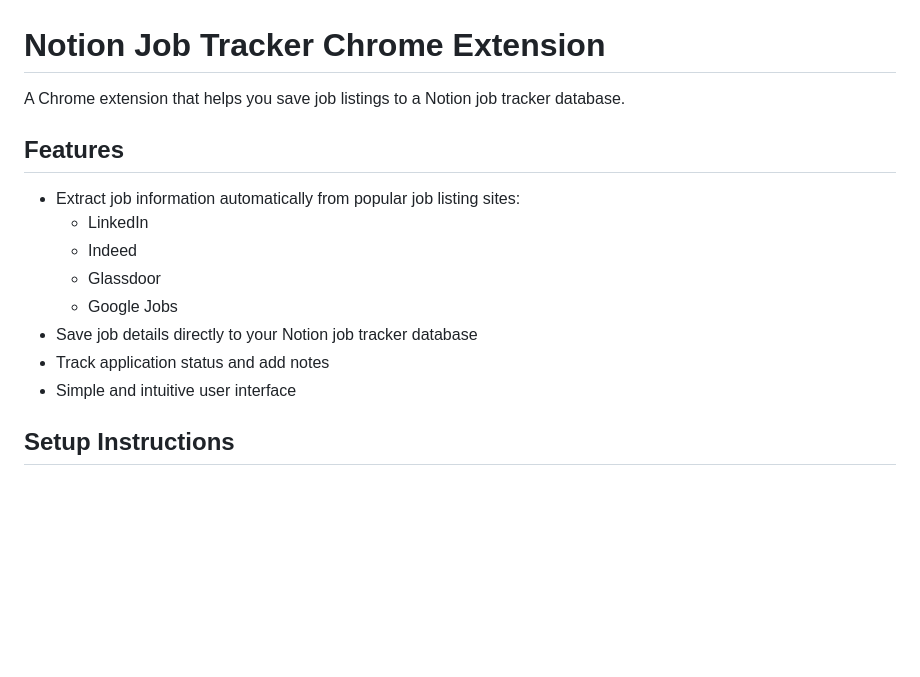
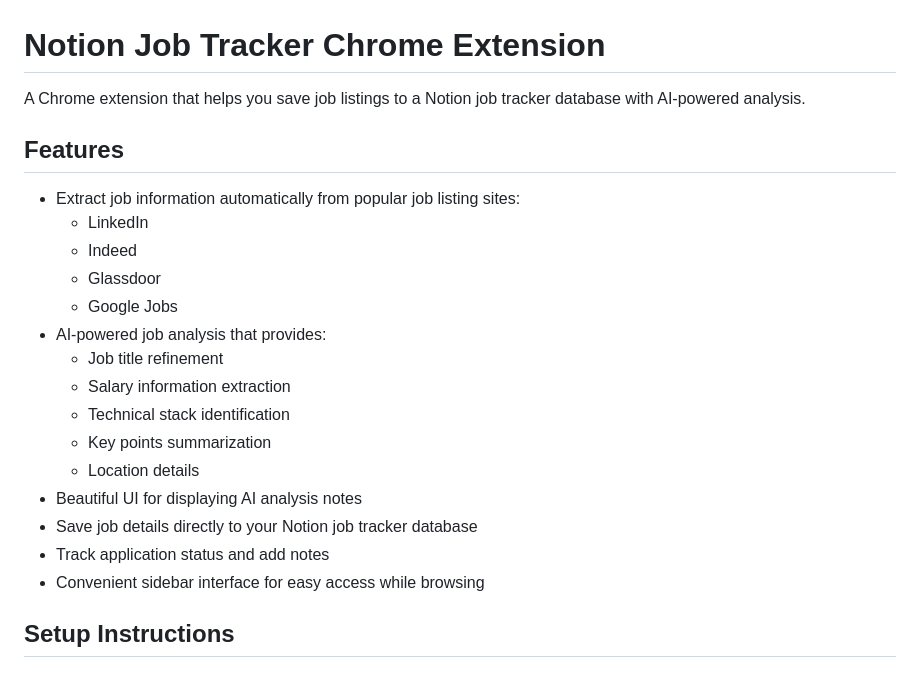
Before and after one commit to gomoimihai/notion-job-tracker, a Markdown page: README.md, the part around one of its changes. Drawn GitHub-style; blank space fills up the shorter version.

```diff
--- a/README.md
+++ b/README.md
@@ -1,6 +1,6 @@
 # Notion Job Tracker Chrome Extension
 
-A Chrome extension that helps you save job listings to a Notion job tracker database.
+A Chrome extension that helps you save job listings to a Notion job tracker database with AI-powered analysis.
 
 ## Features
 
@@ -9,9 +9,16 @@ A Chrome extension that helps you save job listings to a Notion job tracker data
   - Indeed
   - Glassdoor
   - Google Jobs
+- AI-powered job analysis that provides:
+  - Job title refinement
+  - Salary information extraction
+  - Technical stack identification
+  - Key points summarization
+  - Location details
+- Beautiful UI for displaying AI analysis notes
 - Save job details directly to your Notion job tracker database
 - Track application status and add notes
-- Simple and intuitive user interface
+- Convenient sidebar interface for easy access while browsing
 
 ## Setup Instructions
 
```
Also changed, not shown: other parts of README.md (+91 -29 lines).
